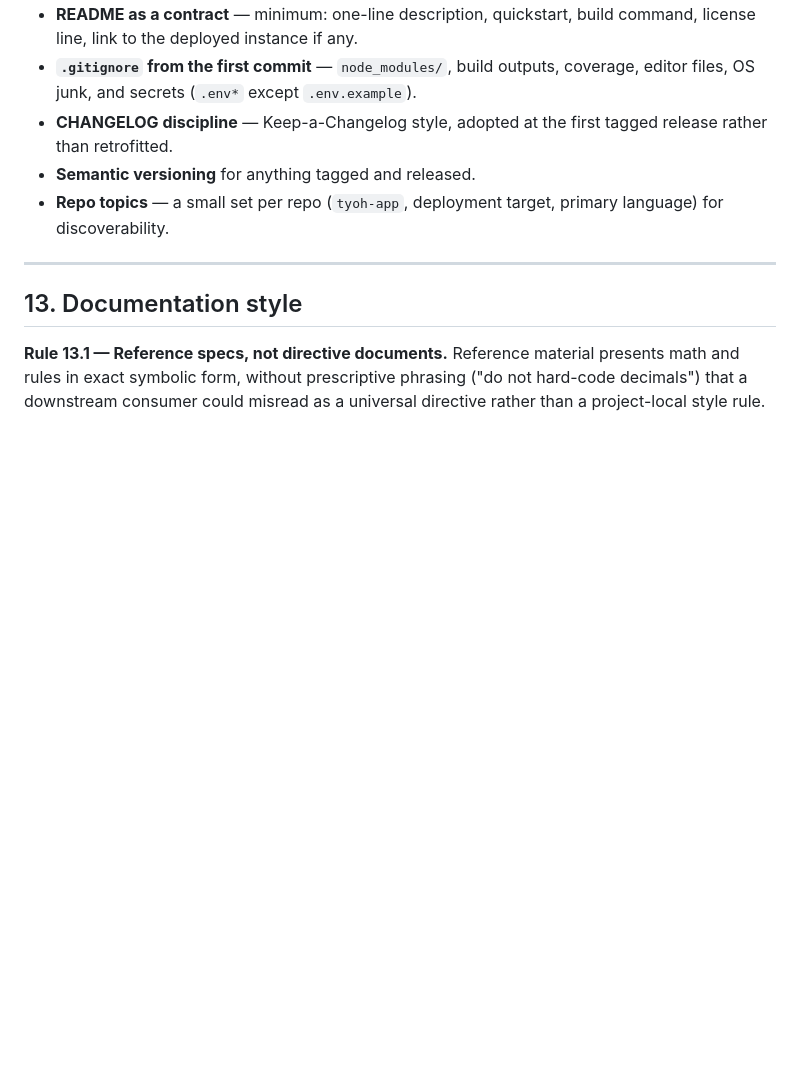
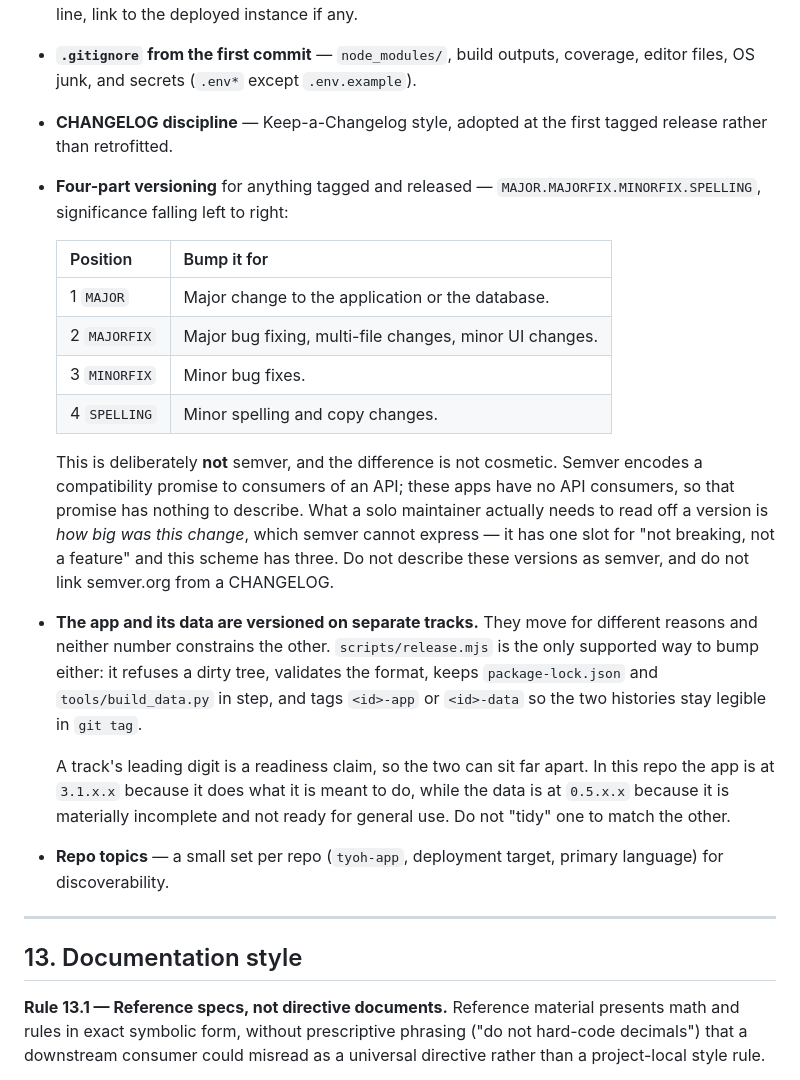
Before and after one commit to tyohDeveloper/history-and-prehistory, a Markdown page: docs/CODING-STANDARDS.md, the part around the change. Rendered like a GitHub page; blank space fills up the shorter version.

```diff
--- a/docs/CODING-STANDARDS.md
+++ b/docs/CODING-STANDARDS.md
@@ -501,7 +501,32 @@ removed.
 - **README as a contract** — minimum: one-line description, quickstart, build command, license line, link to the deployed instance if any.
 - **`.gitignore` from the first commit** — `node_modules/`, build outputs, coverage, editor files, OS junk, and secrets (`.env*` except `.env.example`).
 - **CHANGELOG discipline** — Keep-a-Changelog style, adopted at the first tagged release rather than retrofitted.
-- **Semantic versioning** for anything tagged and released.
+- **Four-part versioning** for anything tagged and released — `MAJOR.MAJORFIX.MINORFIX.SPELLING`,
+  significance falling left to right:
+
+  | Position | Bump it for |
+  |---|---|
+  | 1 `MAJOR` | Major change to the application or the database. |
+  | 2 `MAJORFIX` | Major bug fixing, multi-file changes, minor UI changes. |
+  | 3 `MINORFIX` | Minor bug fixes. |
+  | 4 `SPELLING` | Minor spelling and copy changes. |
+
+  This is deliberately **not** semver, and the difference is not cosmetic. Semver encodes a
+  compatibility promise to consumers of an API; these apps have no API consumers, so that promise
+  has nothing to describe. What a solo maintainer actually needs to read off a version is *how big
+  was this change*, which semver cannot express — it has one slot for "not breaking, not a
+  feature" and this scheme has three. Do not describe these versions as semver, and do not link
+  semver.org from a CHANGELOG.
+
+- **The app and its data are versioned on separate tracks.** They move for different reasons and
+  neither number constrains the other. `scripts/release.mjs` is the only supported way to bump
+  either: it refuses a dirty tree, validates the format, keeps `package-lock.json` and
+  `tools/build_data.py` in step, and tags `<id>-app` or `<id>-data` so the two histories stay
+  legible in `git tag`.
+
+  A track's leading digit is a readiness claim, so the two can sit far apart. In this repo the app
+  is at `3.1.x.x` because it does what it is meant to do, while the data is at `0.5.x.x` because it
+  is materially incomplete and not ready for general use. Do not "tidy" one to match the other.
 - **Repo topics** — a small set per repo (`tyoh-app`, deployment target, primary language) for discoverability.
 
 ---
```
Also changed, not shown: CHANGELOG.md (+13 -5 lines), docs/DESIGN.md (+12 -0 lines).
